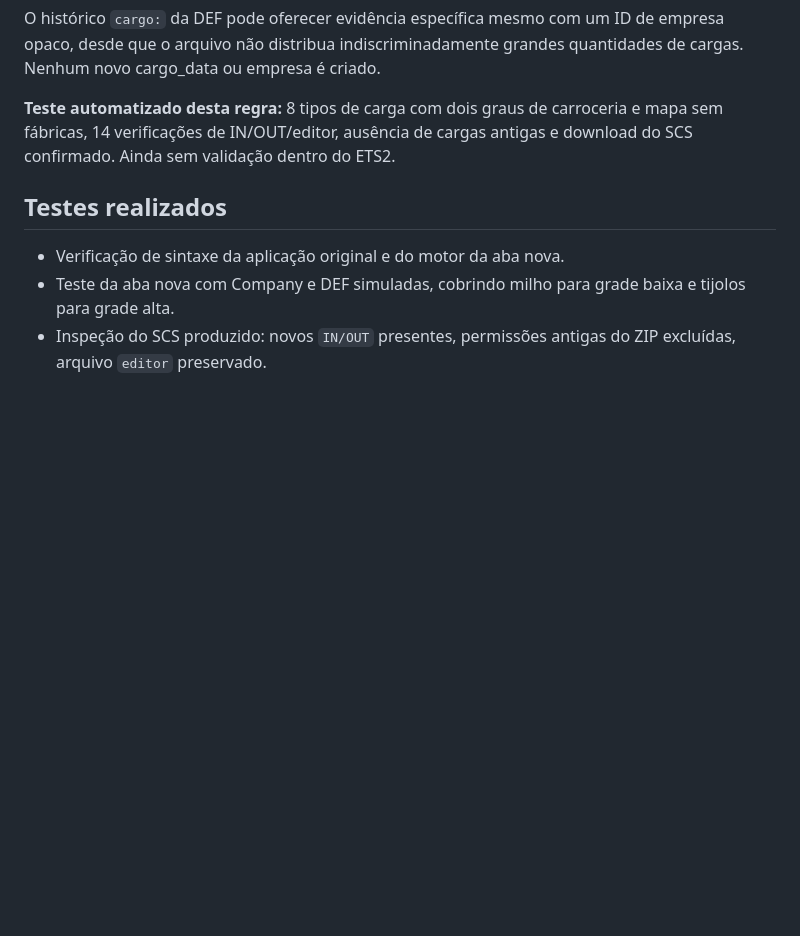
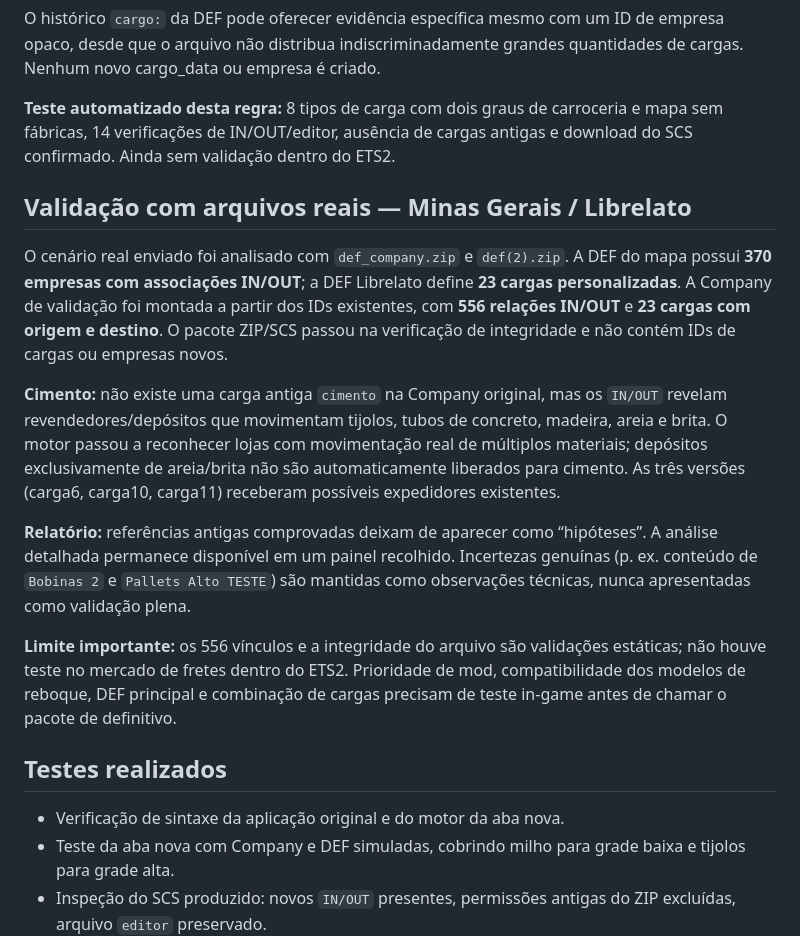
Before and after one commit to Lucas-Andrade-de-Carvalho/ets2-mod-builder, a Markdown page: README.md, the part around the change. Rendered like a GitHub page; blank space fills up the shorter version.

Commit message:
docs: registrar inspeção do mapa real, 23 cargas, cimento de revendas e limite de teste no ETS2

```diff
--- a/README.md
+++ b/README.md
@@ -145,6 +145,16 @@ O histórico `cargo:` da DEF pode oferecer evidência específica mesmo com um I
 
 **Teste automatizado desta regra:** 8 tipos de carga com dois graus de carroceria e mapa sem fábricas, 14 verificações de IN/OUT/editor, ausência de cargas antigas e download do SCS confirmado. Ainda sem validação dentro do ETS2.
 
+## Validação com arquivos reais — Minas Gerais / Librelato
+
+O cenário real enviado foi analisado com `def_company.zip` e `def(2).zip`. A DEF do mapa possui **370 empresas com associações IN/OUT**; a DEF Librelato define **23 cargas personalizadas**. A Company de validação foi montada a partir dos IDs existentes, com **556 relações IN/OUT** e **23 cargas com origem e destino**. O pacote ZIP/SCS passou na verificação de integridade e não contém IDs de cargas ou empresas novos.
+
+**Cimento:** não existe uma carga antiga `cimento` na Company original, mas os `IN/OUT` revelam revendedores/depósitos que movimentam tijolos, tubos de concreto, madeira, areia e brita. O motor passou a reconhecer lojas com movimentação real de múltiplos materiais; depósitos exclusivamente de areia/brita não são automaticamente liberados para cimento. As três versões (carga6, carga10, carga11) receberam possíveis expedidores existentes.
+
+**Relatório:** referências antigas comprovadas deixam de aparecer como “hipóteses”. A análise detalhada permanece disponível em um painel recolhido. Incertezas genuínas (p. ex. conteúdo de `Bobinas 2` e `Pallets Alto TESTE`) são mantidas como observações técnicas, nunca apresentadas como validação plena.
+
+**Limite importante:** os 556 vínculos e a integridade do arquivo são validações estáticas; não houve teste no mercado de fretes dentro do ETS2. Prioridade de mod, compatibilidade dos modelos de reboque, DEF principal e combinação de cargas precisam de teste in-game antes de chamar o pacote de definitivo.
+
 ## Testes realizados
 
 - Verificação de sintaxe da aplicação original e do motor da aba nova.
```
